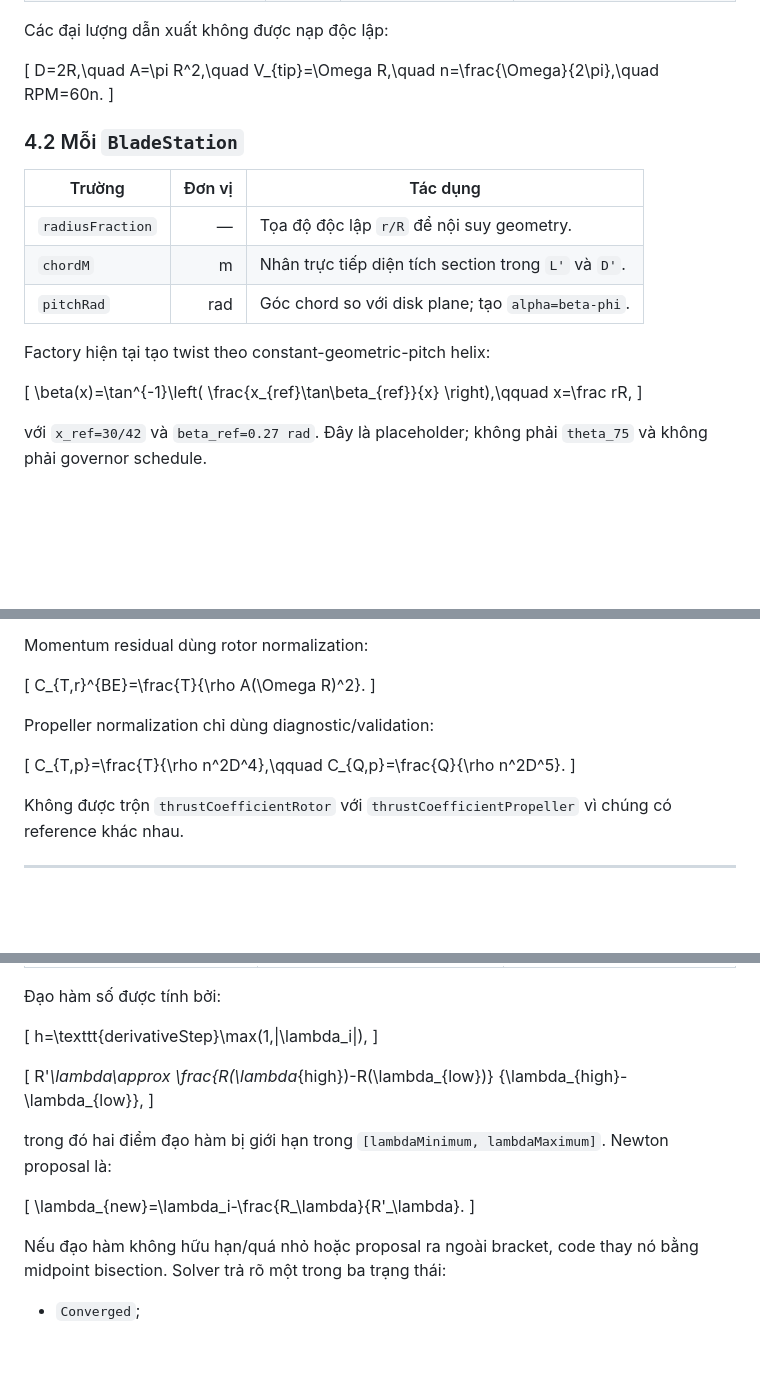
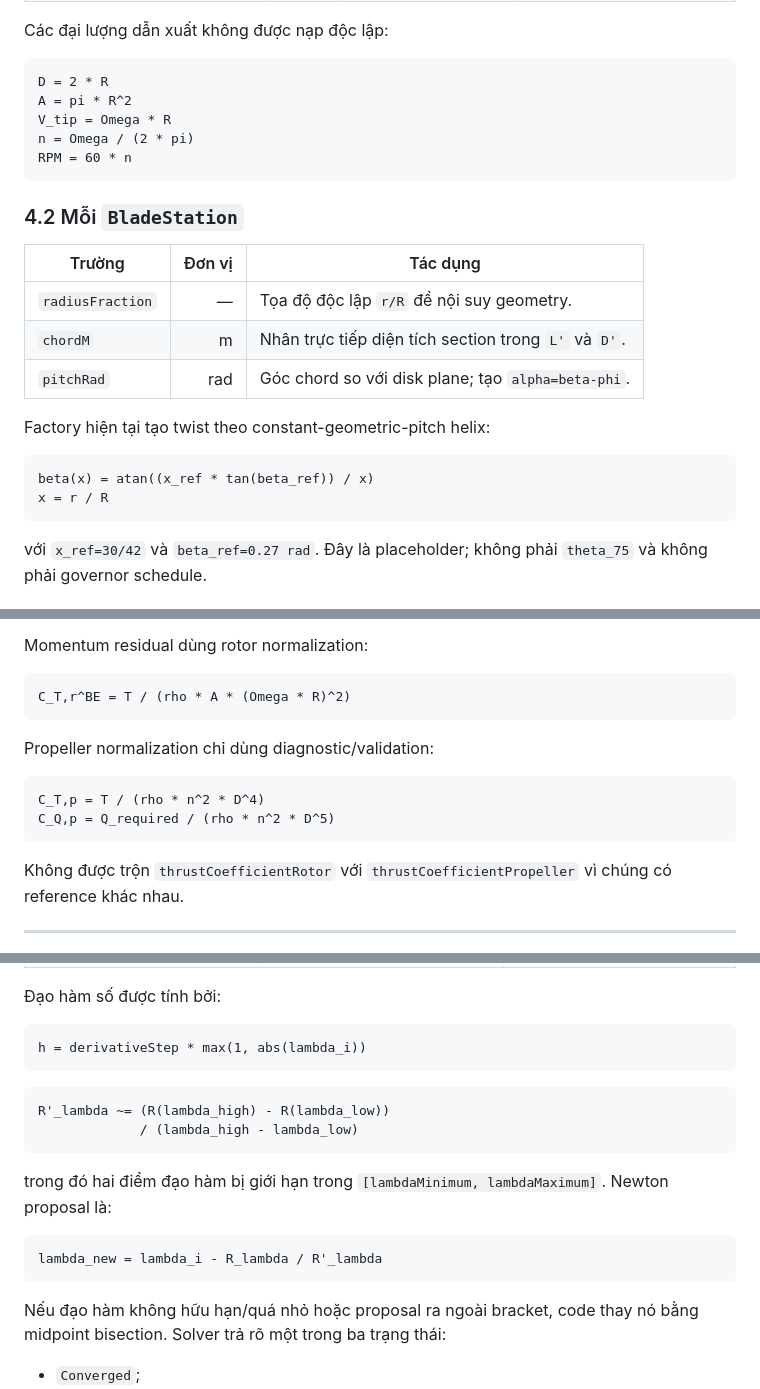
Before and after one commit to huynguyen2909/Navion-6DOF-12.09.26, a Markdown page: docs/propeller/PROPELLER_V1_CALCULATION_FLOW.md, 3 parts joined by grey strips. Rendered like a GitHub page; blank space fills up the shorter version.

````diff
--- a/docs/propeller/PROPELLER_V1_CALCULATION_FLOW.md
+++ b/docs/propeller/PROPELLER_V1_CALCULATION_FLOW.md
@@ -267,10 +269,13 @@ chuẩn có determinant `+1`.
 
 Các đại lượng dẫn xuất không được nạp độc lập:
 
-\[
-D=2R,\quad A=\pi R^2,\quad V_{tip}=\Omega R,\quad
-n=\frac{\Omega}{2\pi},\quad RPM=60n.
-\]
+```text
+D = 2 * R
+A = pi * R^2
+V_tip = Omega * R
+n = Omega / (2 * pi)
+RPM = 60 * n
+```
 
 ### 4.2 Mỗi `BladeStation`
 
@@ -282,11 +287,10 @@ n=\frac{\Omega}{2\pi},\quad RPM=60n.
 
 Factory hiện tại tạo twist theo constant-geometric-pitch helix:
 
-\[
-\beta(x)=\tan^{-1}\left(
-\frac{x_{ref}\tan\beta_{ref}}{x}
-\right),\qquad x=\frac rR,
-\]
+```text
+beta(x) = atan((x_ref * tan(beta_ref)) / x)
+x = r / R
+```
 
 với `x_ref=30/42` và `beta_ref=0.27 rad`. Đây là placeholder; không phải
 `theta_75` và không phải governor schedule.
@@ -597,16 +596,16 @@ P_{required}=Q_{required}\Omega.
 
 Momentum residual dùng rotor normalization:
 
-\[
-C_{T,r}^{BE}=\frac{T}{\rho A(\Omega R)^2}.
-\]
+```text
+C_T,r^BE = T / (rho * A * (Omega * R)^2)
+```
 
 Propeller normalization chỉ dùng diagnostic/validation:
 
-\[
-C_{T,p}=\frac{T}{\rho n^2D^4},\qquad
-C_{Q,p}=\frac{Q}{\rho n^2D^5}.
-\]
+```text
+C_T,p = T / (rho * n^2 * D^4)
+C_Q,p = Q_required / (rho * n^2 * D^5)
+```
 
 Không được trộn `thrustCoefficientRotor` với `thrustCoefficientPropeller` vì
 chúng có reference khác nhau.
@@ -698,22 +696,21 @@ flowchart TD
 
 Đạo hàm số được tính bởi:
 
-\[
-h=\texttt{derivativeStep}\max(1,|\lambda_i|),
-\]
+```text
+h = derivativeStep * max(1, abs(lambda_i))
+```
 
-\[
-R'_\lambda\approx
-\frac{R(\lambda_{high})-R(\lambda_{low})}
-{\lambda_{high}-\lambda_{low}},
-\]
+```text
+R'_lambda ~= (R(lambda_high) - R(lambda_low))
+             / (lambda_high - lambda_low)
+```
 
 trong đó hai điểm đạo hàm bị giới hạn trong `[lambdaMinimum,
 lambdaMaximum]`. Newton proposal là:
 
-\[
-\lambda_{new}=\lambda_i-\frac{R_\lambda}{R'_\lambda}.
-\]
+```text
+lambda_new = lambda_i - R_lambda / R'_lambda
+```
 
 Nếu đạo hàm không hữu hạn/quá nhỏ hoặc proposal ra ngoài bracket, code thay nó
 bằng midpoint bisection. Solver trả rõ một trong ba trạng thái:
````
Also changed, not shown: other parts of docs/propeller/PROPELLER_V1_CALCULATION_FLOW.md (+131 -142 lines).
